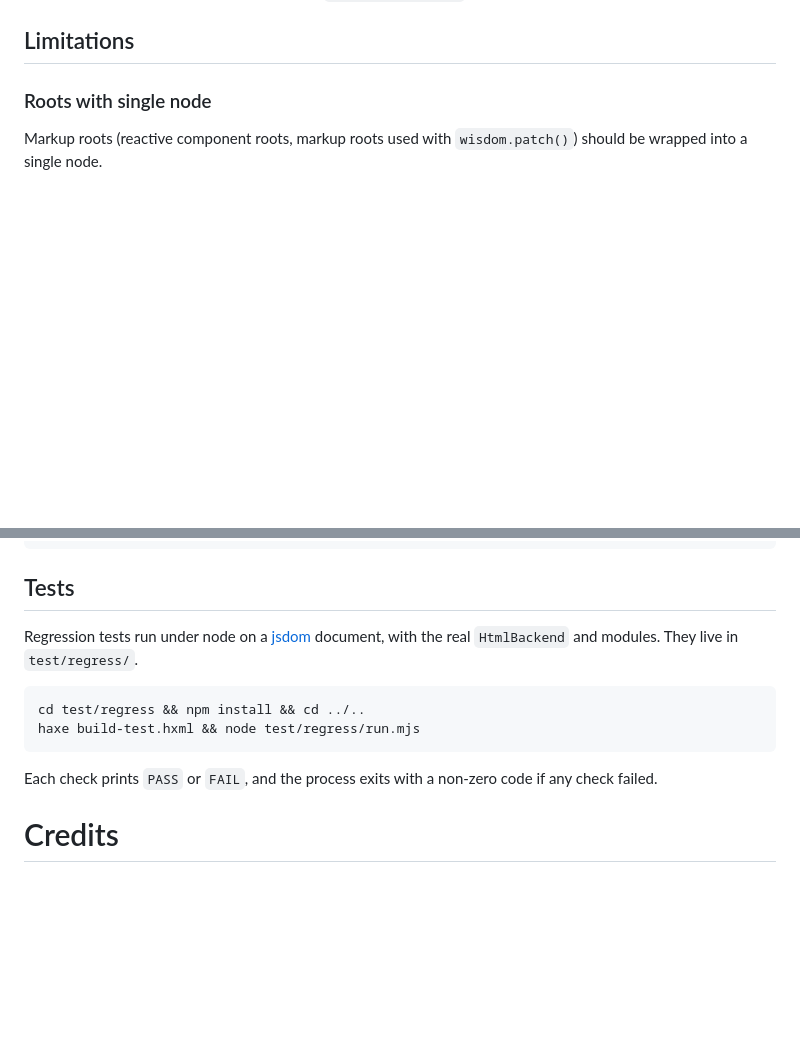
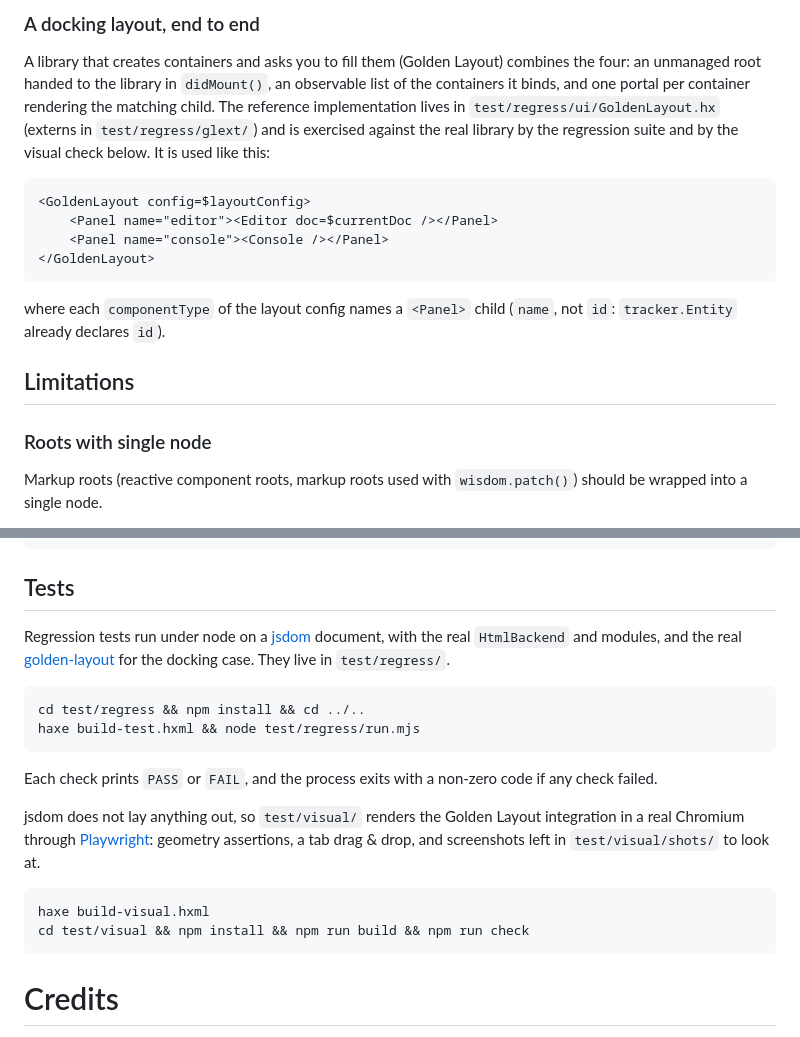
Before and after one commit to jeremyfa/wisdom, a Markdown page: README.md, 2 parts joined by grey strips. Drawn GitHub-style; blank space fills up the shorter version.

Commit message:
Document unmanaged elements, portals, ref, the component lifecycle and the test harnesses

````diff
--- a/README.md
+++ b/README.md
@@ -420,3 +484,16 @@ In this example, clicking on the element will trigger an increment of the `count
+### A docking layout, end to end
+
+A library that creates containers and asks you to fill them (Golden Layout) combines the four: an unmanaged root handed to the library in `didMount()`, an observable list of the containers it binds, and one portal per container rendering the matching child. The reference implementation lives in `test/regress/ui/GoldenLayout.hx` (externs in `test/regress/glext/`) and is exercised against the real library by the regression suite and by the visual check below. It is used like this:
+
+```xml
+<GoldenLayout config=$layoutConfig>
+    <Panel name="editor"><Editor doc=$currentDoc /></Panel>
+    <Panel name="console"><Console /></Panel>
+</GoldenLayout>
+```
+
+where each `componentType` of the layout config names a `<Panel>` child (`name`, not `id`: `tracker.Entity` already declares `id`).
+
 ## Limitations
 
 ### Roots with single node
@@ -443,7 +520,7 @@ Invalid:
 
 ## Tests
 
-Regression tests run under node on a [jsdom](https://github.com/jsdom/jsdom) document, with the real `HtmlBackend` and modules. They live in `test/regress/`.
+Regression tests run under node on a [jsdom](https://github.com/jsdom/jsdom) document, with the real `HtmlBackend` and modules, and the real [golden-layout](https://github.com/golden-layout/golden-layout) for the docking case. They live in `test/regress/`.
 
 ```sh
 cd test/regress && npm install && cd ../..
@@ -452,6 +529,13 @@ haxe build-test.hxml && node test/regress/run.mjs
 
 Each check prints `PASS` or `FAIL`, and the process exits with a non-zero code if any check failed.
 
+jsdom does not lay anything out, so `test/visual/` renders the Golden Layout integration in a real Chromium through [Playwright](https://playwright.dev): geometry assertions, a tab drag & drop, and screenshots left in `test/visual/shots/` to look at.
+
+```sh
+haxe build-visual.hxml
+cd test/visual && npm install && npm run build && npm run check
+```
+
 # Credits
 
 This library has been ported, adapted to Haxe and extended by **Jérémy Faivre** from the work of **Simon Friis Vindum** who created the _very well designed_ [snabbdom](https://github.com/snabbdom/snabbdom) ⚡️ library.
````
Also changed, not shown: other parts of README.md (+64 -0 lines).
